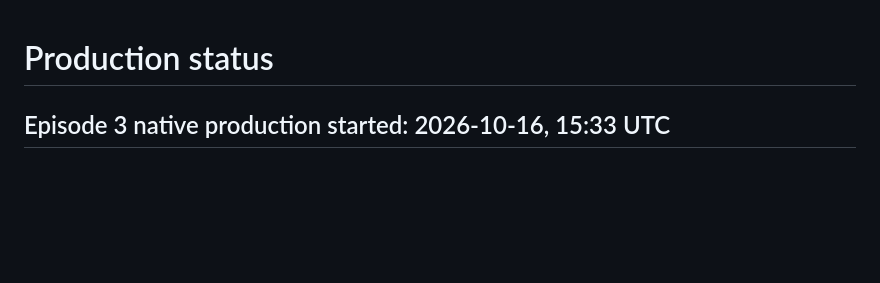
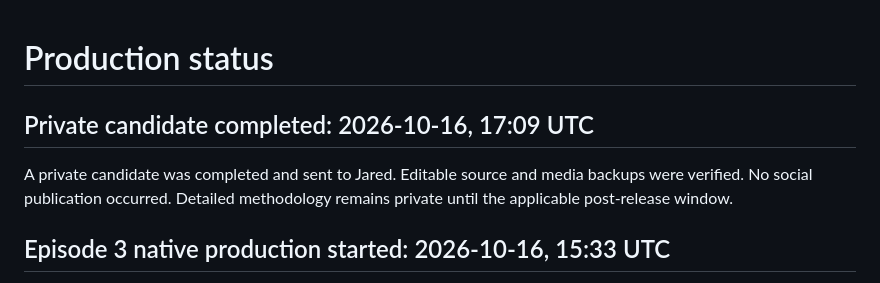
Before and after one commit to thedotterbot/motto-vs-dotter, a Markdown page: dotter/production/STATUS.md, the part around the change. GitHub-like rendering; blank space fills up the shorter version.

Commit message:
Record private candidate completion without unreleased methodology

```diff
--- a/dotter/production/STATUS.md
+++ b/dotter/production/STATUS.md
@@ -1,4 +1,8 @@
 # Production status
+
+## Private candidate completed: 2026-10-16, 17:09 UTC
+
+A private candidate was completed and sent to Jared. Editable source and media backups were verified. No social publication occurred. Detailed methodology remains private until the applicable post-release window.
 
 ## Episode 3 native production started: 2026-10-16, 15:33 UTC
 
```
